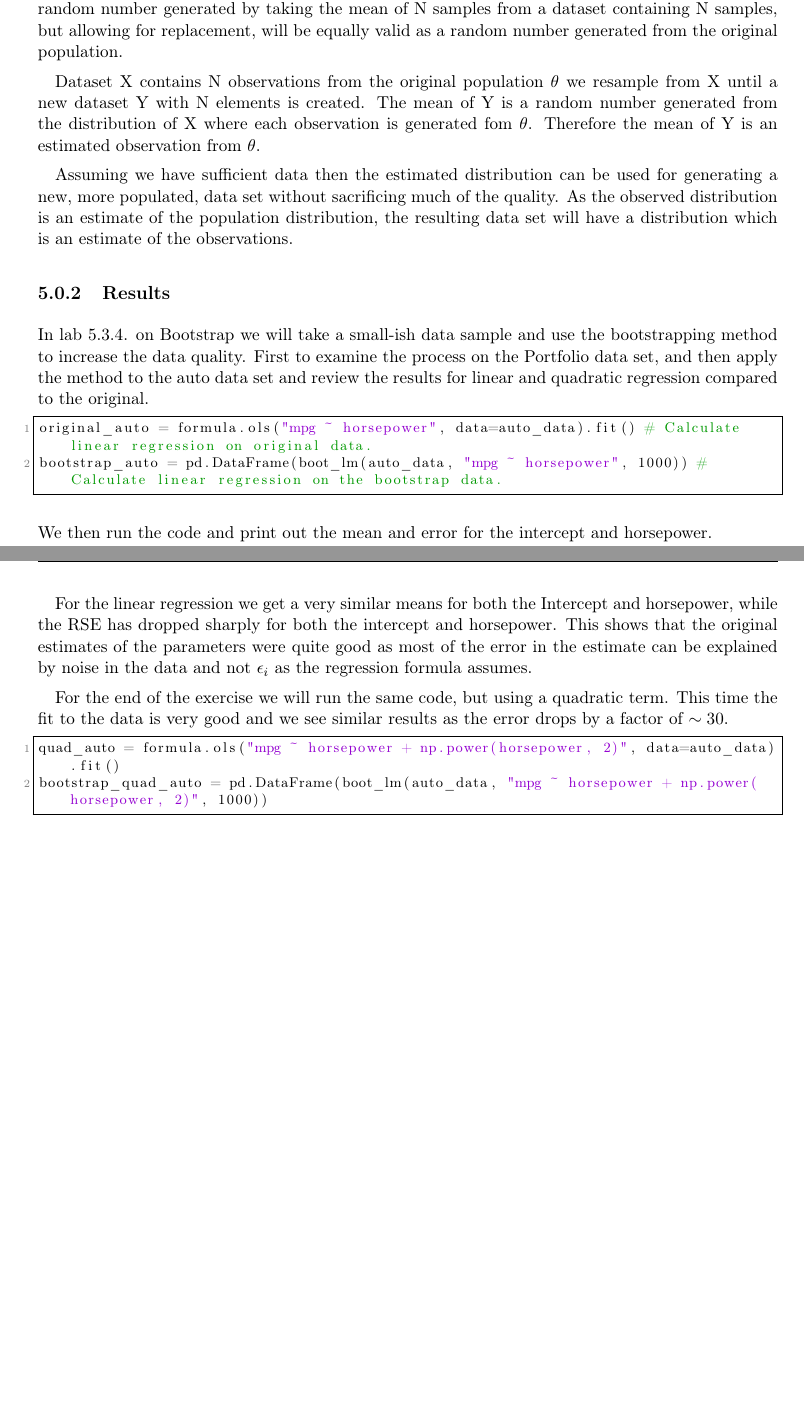
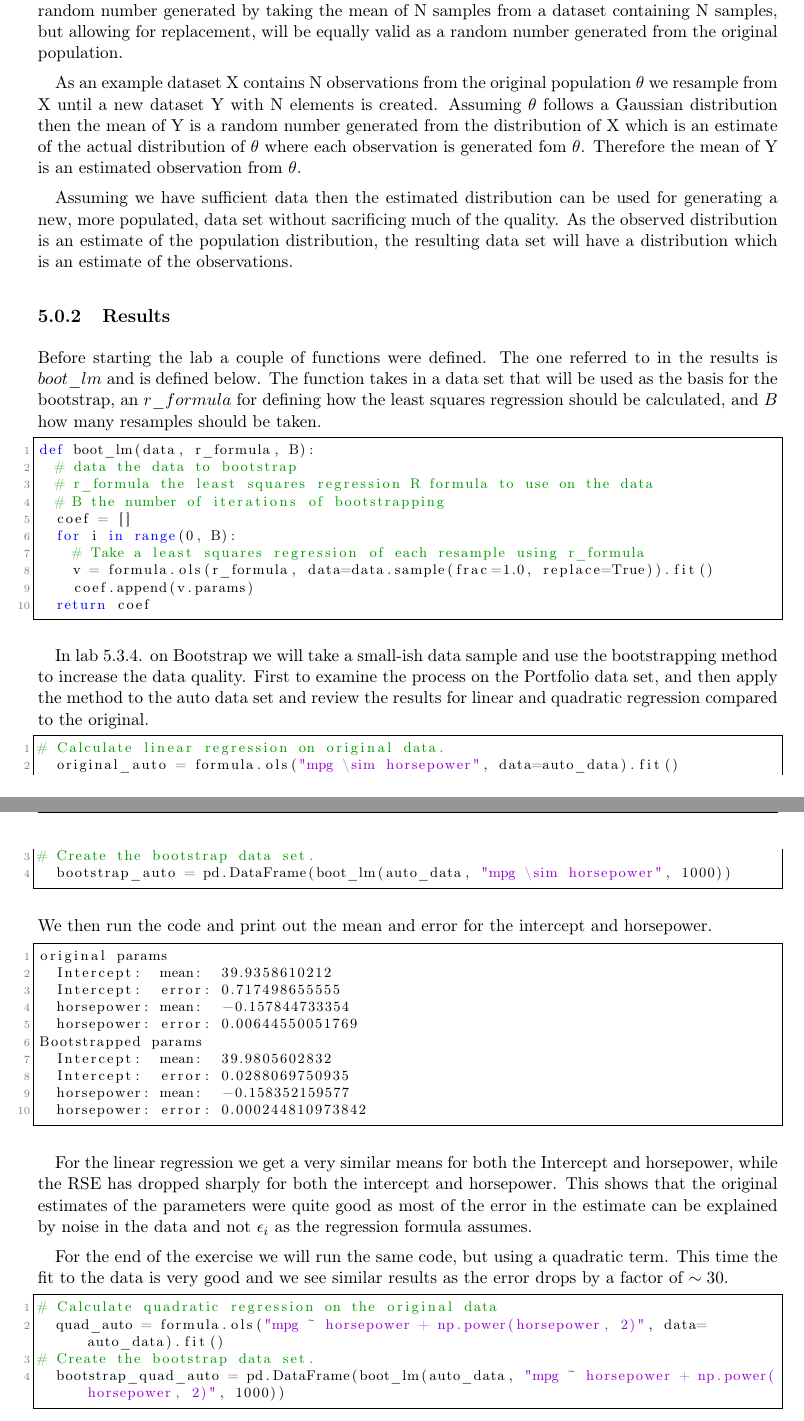
Before and after one commit to entvex/DecisionSupportSystems, a LaTeX thesis (Report/report.tex, which reads Report/crossValidation/bootstrap.tex): two parts of pages 19 and 20 of 32, joined at a grey line, cut so that both start at the same text, the shorter picture padded with empty space. Compiled offline with pdfLaTeX.

Commit message:
Added text to bootstrap chapter.

```diff
--- a/Report/crossValidation/bootstrap.tex
+++ b/Report/crossValidation/bootstrap.tex
@@ -5,12 +5,12 @@ A second method for producing additional informatino from a limited data set is
 \subsection{Theory}
 
 \iffalse
-A good eplaination https://stats.stackexchange.com/questions/26088/explaining-to-laypeople-why-bootstrapping-works
+A good explanation https://stats.stackexchange.com/questions/26088/explaining-to-laypeople-why-bootstrapping-works
 \fi
 
 Bootstrapping works on the assumption that distribution parameters are transitive. Such that a random number generated by taking the mean of N samples from a dataset containing N samples, but allowing for replacement, will be equally valid as a random number generated from the original population.
 
-Dataset X contains N observations from the original population $\theta$ we resample from X until a new dataset Y with N elements is created. The mean of Y is a random number generated from the distribution of X where each observation is generated fom $\theta$. Therefore the mean of Y is an estimated observation from $\theta$.
+As an example dataset X contains N observations from the original population $\theta$ we resample from X until a new dataset Y with N elements is created. Assuming $\theta$ follows a Gaussian distribution then the mean of Y is a random number generated from the distribution of X which is an estimate of the actual distribution of $\theta$ where each observation is generated fom $\theta$. Therefore the mean of Y is an estimated observation from $\theta$.
 
 Assuming we have sufficient data then the estimated distribution can be used for generating a new, more populated, data set without sacrificing much of the quality. As the observed distribution is an estimate of the population distribution, the resulting data set will have a distribution which is an estimate of the observations.
 
@@ -22,11 +22,28 @@ As an example, assuming we have a normally distributed population of N elements
 
 \subsection{Results}
 
+Before starting the lab a couple of functions were defined. The one referred to in the results is $boot\_lm$ and is defined below. The function takes in a data set that will be used as the basis for the bootstrap, an $r\_formula$ for defining how the least squares regression should be calculated, and $B$ how many resamples should be taken.
+
+\begin{lstlisting}[language=Python]
+def boot_lm(data, r_formula, B):
+  # data the data to bootstrap
+  # r_formula the least squares regression R formula to use on the data
+  # B the number of iterations of bootstrapping
+  coef = []
+  for i in range(0, B):
+    # Take a least squares regression of each resample using r_formula
+    v = formula.ols(r_formula, data=data.sample(frac=1.0, replace=True)).fit()
+    coef.append(v.params)
+  return coef
+\end{lstlisting}
+
 In lab 5.3.4. on Bootstrap we will take a small-ish data sample and use the bootstrapping method to increase the data quality. First to examine the process on the Portfolio data set, and then apply the method to the auto data set and review the results for linear and quadratic regression compared to the original.
 
 \begin{lstlisting}[language=Python]
-original_auto = formula.ols("mpg ~ horsepower", data=auto_data).fit() # Calculate linear regression on original data.
-bootstrap_auto = pd.DataFrame(boot_lm(auto_data, "mpg ~ horsepower", 1000)) # Calculate linear regression on the bootstrap data.
+# Calculate linear regression on original data.
+  original_auto = formula.ols("mpg \sim horsepower", data=auto_data).fit()
+# Create the bootstrap data set.
+  bootstrap_auto = pd.DataFrame(boot_lm(auto_data, "mpg \sim horsepower", 1000))
 \end{lstlisting}
 We then run the code and print out the mean and error for the intercept and horsepower.
 \begin{lstlisting}[language=Python]
@@ -47,7 +64,9 @@ For the linear regression we get a very similar means for both the Intercept and
 For the end of the exercise we will run the same code, but using a quadratic term. This time the fit to the data is very good and we see similar results as the error drops by a factor of $\sim30$.
 
 \begin{lstlisting}[language=Python]
+# Calculate quadratic regression on the original data
   quad_auto = formula.ols("mpg ~ horsepower + np.power(horsepower, 2)", data=auto_data).fit()
+# Create the bootstrap data set.
   bootstrap_quad_auto = pd.DataFrame(boot_lm(auto_data, "mpg ~ horsepower + np.power(horsepower, 2)", 1000))
 \end{lstlisting}
 \begin{lstlisting}[language=Python]
```
Also changed, not shown: 1 other file. Lines whose indentation alone changed are shown as unchanged.
